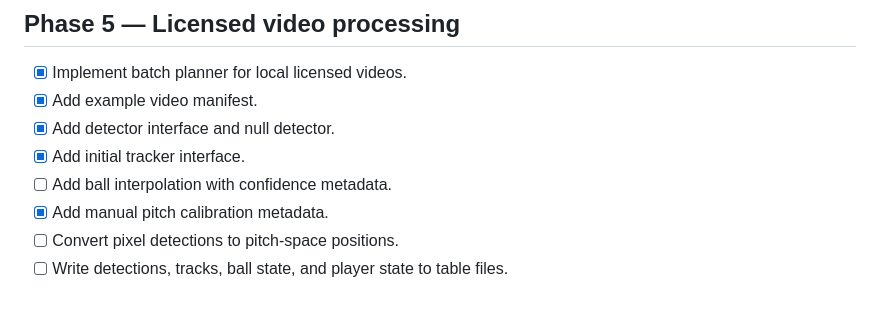
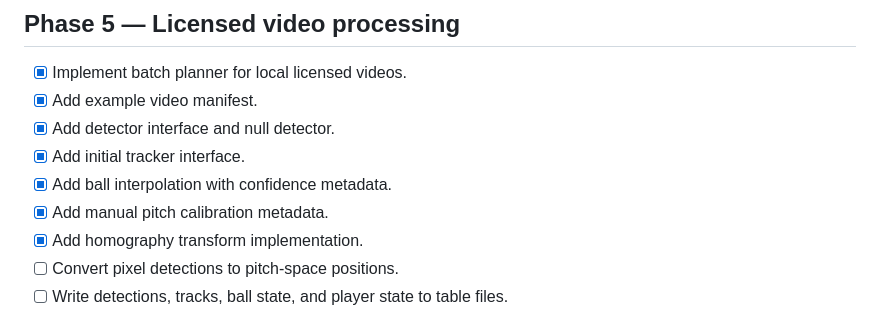
Before and after one commit to scottjoyner/soccer-analytics, a Markdown page: TODO.md, the part around one of its changes. GitHub-like rendering.

```diff
--- a/TODO.md
+++ b/TODO.md
@@ -53,8 +53,9 @@
 - [x] Add example video manifest.
 - [x] Add detector interface and null detector.
 - [x] Add initial tracker interface.
-- [ ] Add ball interpolation with confidence metadata.
+- [x] Add ball interpolation with confidence metadata.
 - [x] Add manual pitch calibration metadata.
+- [x] Add homography transform implementation.
 - [ ] Convert pixel detections to pitch-space positions.
 - [ ] Write detections, tracks, ball state, and player state to table files.
 
```
Also changed, not shown: other parts of TODO.md (+10 -10 lines).
